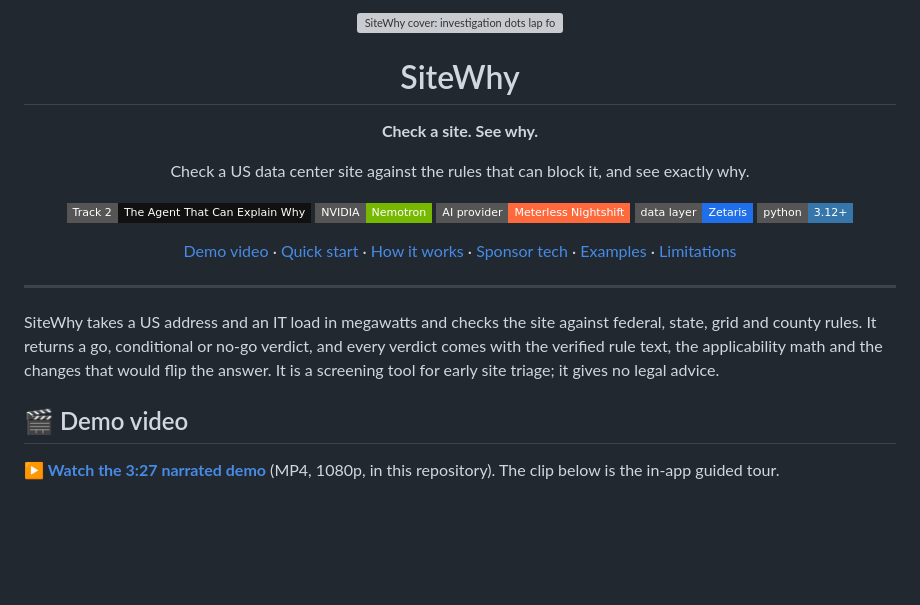
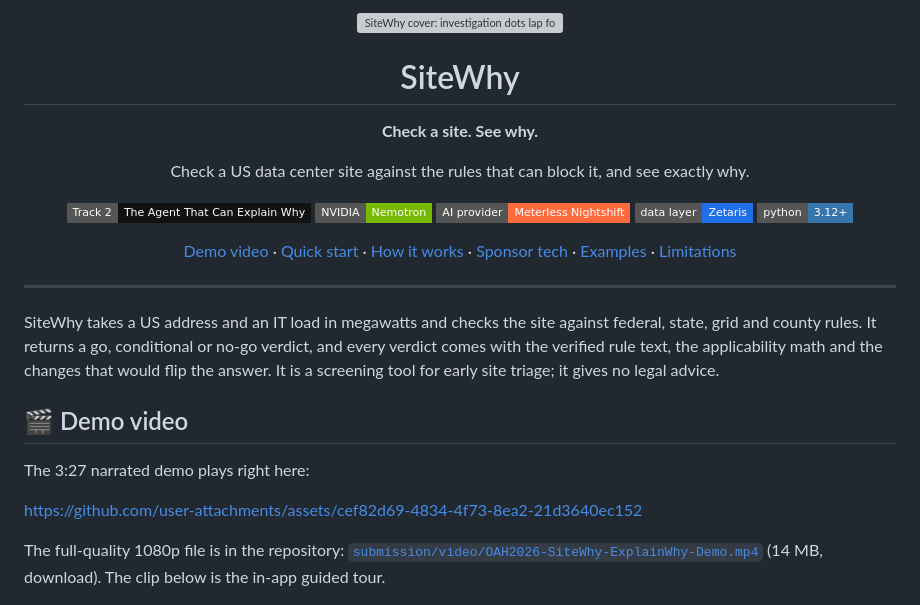
Before and after one commit to wjgoarxiv/sitewhy, a Markdown page: README.md, the part around one of its changes. Drawn GitHub-style; badges without logos; blank space fills up the shorter version; grey boxes are pictures that could not be loaded.

Commit message:
docs: README plays the demo video inline

```diff
--- a/README.md
+++ b/README.md
@@ -29,7 +29,11 @@ SiteWhy takes a US address and an IT load in megawatts and checks the site again
 
 ## 🎬 Demo video
 
-**[▶ Watch the 3:27 narrated demo](submission/video/OAH2026-SiteWhy-ExplainWhy-Demo.mp4)** (MP4, 1080p, in this repository). The clip below is the in-app guided tour.
+The 3:27 narrated demo plays right here:
+
+https://github.com/user-attachments/assets/cef82d69-4834-4f73-8ea2-21d3640ec152
+
+The full-quality 1080p file is in the repository: [`submission/video/OAH2026-SiteWhy-ExplainWhy-Demo.mp4`](submission/video/OAH2026-SiteWhy-ExplainWhy-Demo.mp4) (14 MB, download). The clip below is the in-app guided tour.
 
 <p align="center">
   <img src="docs/img/demo.gif" alt="SiteWhy guided tour: a no-go verdict for unincorporated Washington County, the verified moratorium quote, the why chain and the agent lanes" width="90%">
```
Also changed, not shown: other parts of README.md (+2 -2 lines).
